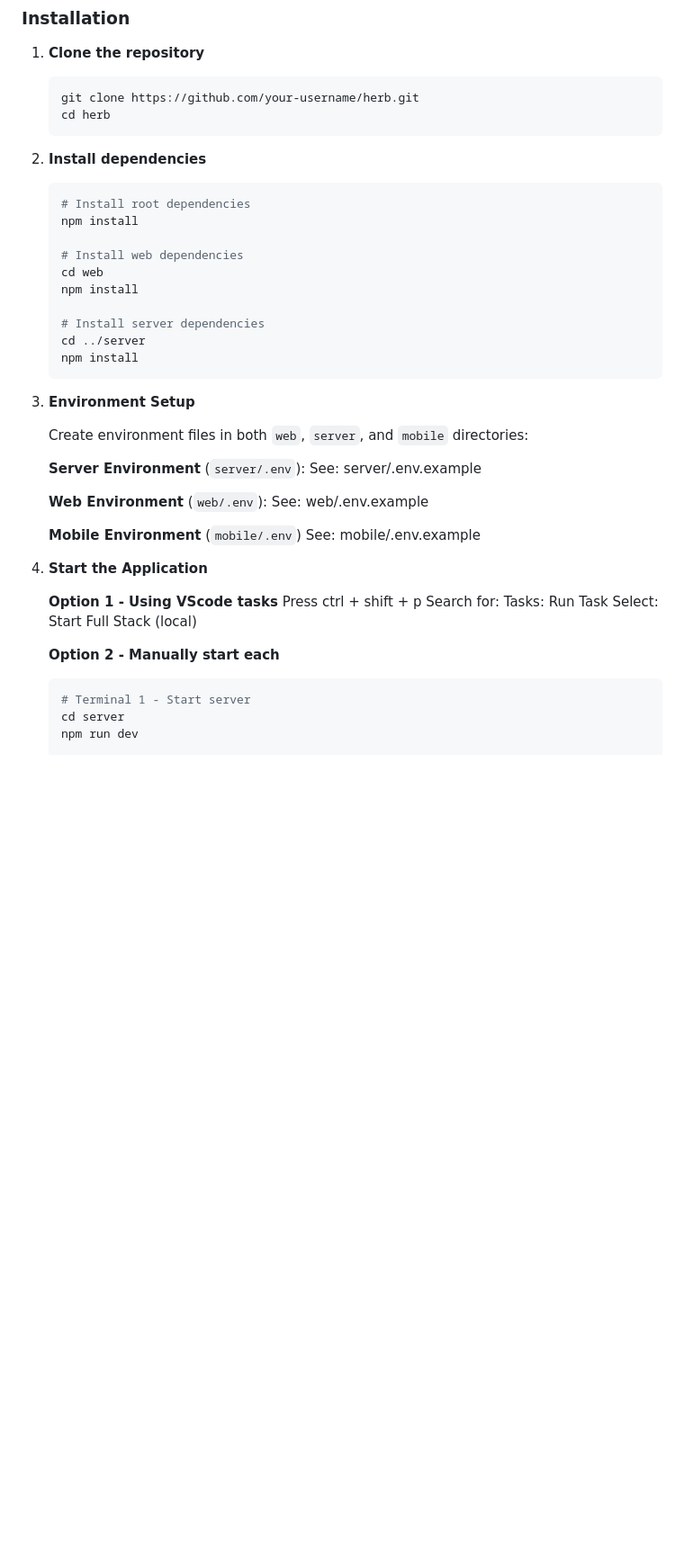
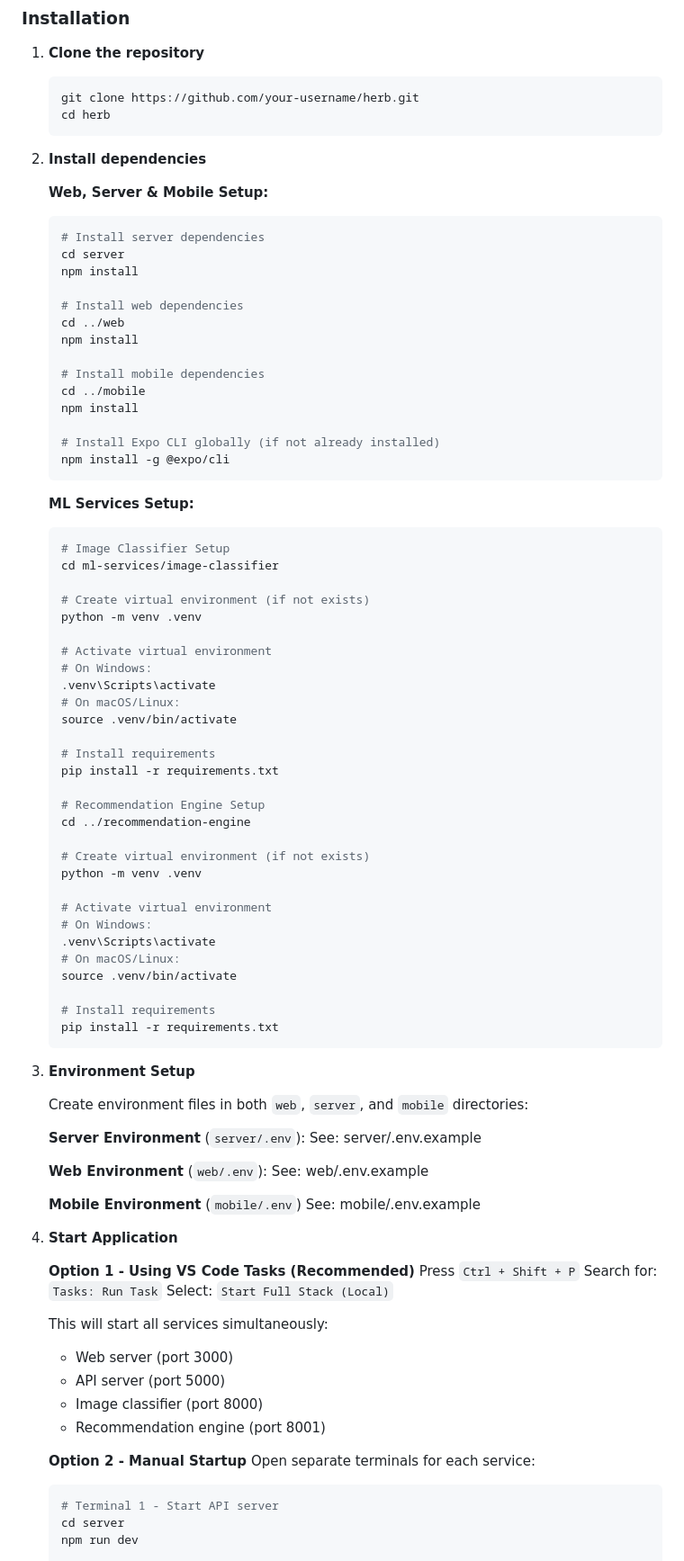
Before and after one commit to Takodachi48/AlHerb_public, a Markdown page: README.md, the part around one of its changes. Shown at 90% size. Drawn GitHub-style; blank space fills up the shorter version.

````diff
--- a/README.md
+++ b/README.md
@@ -32,17 +32,56 @@ Philippine Herbal medicine system
    ```
 
 2. **Install dependencies**
+
+   **Web, Server & Mobile Setup:**
    ```bash
-   # Install root dependencies
+   # Install server dependencies
+   cd server
    npm install
 
    # Install web dependencies
-   cd web
+   cd ../web
    npm install
 
-   # Install server dependencies
-   cd ../server
+   # Install mobile dependencies
+   cd ../mobile
    npm install
+
+   # Install Expo CLI globally (if not already installed)
+   npm install -g @expo/cli
+   ```
+
+   **ML Services Setup:**
+   ```bash
+   # Image Classifier Setup
+   cd ml-services/image-classifier
+
+   # Create virtual environment (if not exists)
+   python -m venv .venv
+
+   # Activate virtual environment
+   # On Windows:
+   .venv\Scripts\activate
+   # On macOS/Linux:
+   source .venv/bin/activate
+
+   # Install requirements
+   pip install -r requirements.txt
+
+   # Recommendation Engine Setup
+   cd ../recommendation-engine
+
+   # Create virtual environment (if not exists)
+   python -m venv .venv
+
+   # Activate virtual environment
+   # On Windows:
+   .venv\Scripts\activate
+   # On macOS/Linux:
+   source .venv/bin/activate
+
+   # Install requirements
+   pip install -r requirements.txt
    ```
 
 3. **Environment Setup**
@@ -58,16 +97,23 @@ Philippine Herbal medicine system
    **Mobile Environment** (`mobile/.env`)
    See: mobile/.env.example
 
-4. **Start the Application**
+4. **Start Application**
 
-   **Option 1 - Using VScode tasks**
-   Press ctrl + shift + p
-   Search for: Tasks: Run Task
-   Select: Start Full Stack (local)
+   **Option 1 - Using VS Code Tasks (Recommended)**
+   Press `Ctrl + Shift + P`
+   Search for: `Tasks: Run Task`
+   Select: `Start Full Stack (Local)`
 
-   **Option 2 - Manually start each**
+   This will start all services simultaneously:
+   - Web server (port 3000)
+   - API server (port 5000)
+   - Image classifier (port 8000)
+   - Recommendation engine (port 8001)
+
+   **Option 2 - Manual Startup**
+   Open separate terminals for each service:
    ```bash
-   # Terminal 1 - Start server
+   # Terminal 1 - Start API server
    cd server
    npm run dev
 
````
Also changed, not shown: other parts of README.md (+33 -4 lines).
